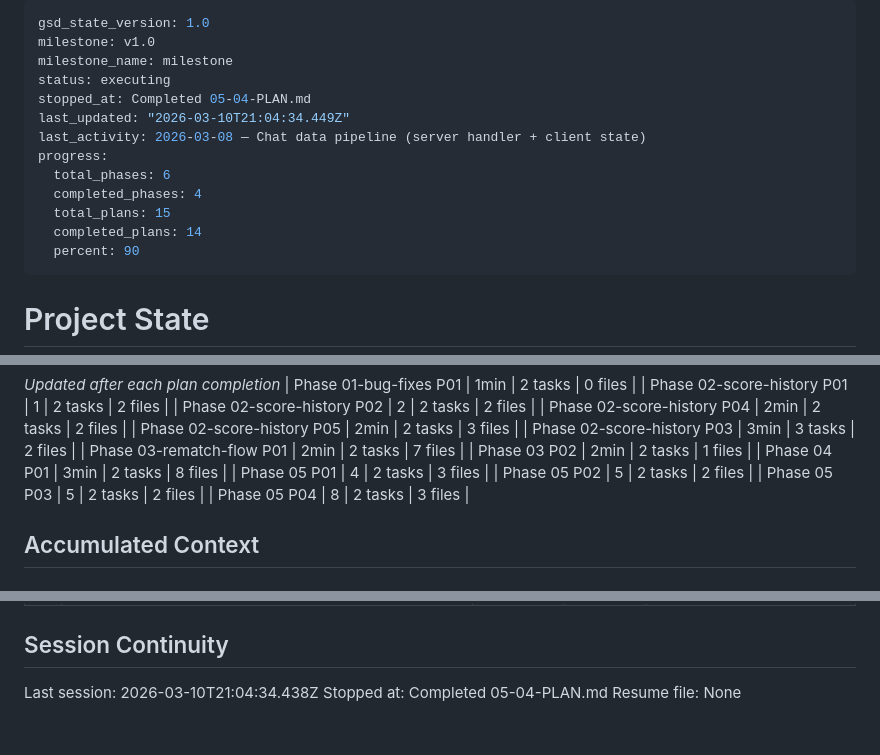
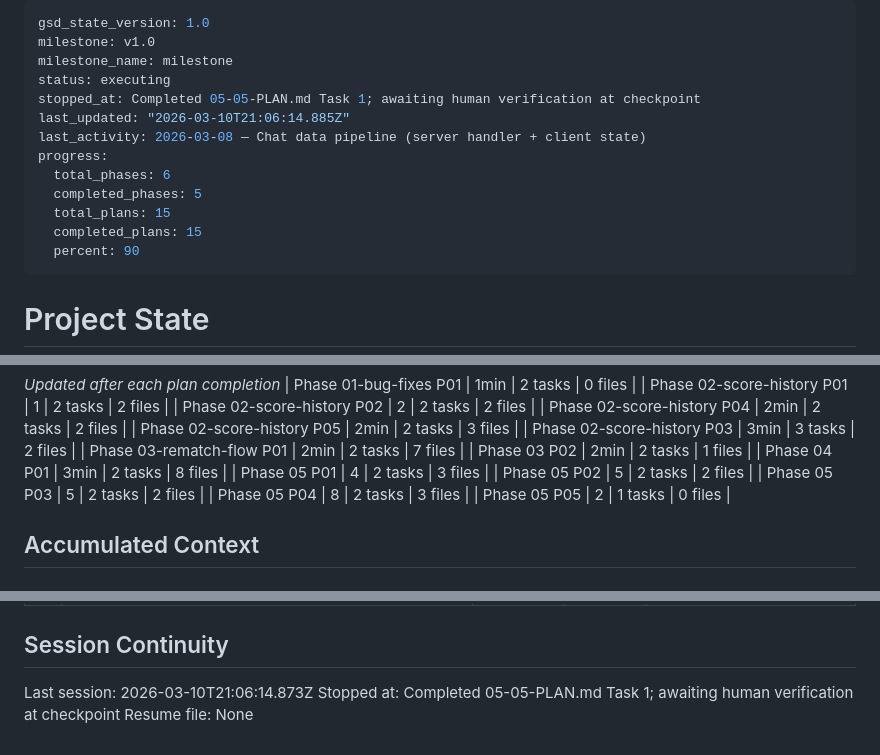
Before and after one commit to yamxavier-create/dominos_pr, a Markdown page: .planning/STATE.md, 3 parts joined by grey strips. Drawn GitHub-style.

Commit message:
docs(05-05): complete TypeScript compile verification plan
- Both client and server workspaces compile with 0 errors
- Phase 5 WebRTC feature is type-safe end-to-end
- Awaiting human visual verification at browser checkpoint

Co-Authored-By: Claude Sonnet 4.6 <noreply@anthropic.com>

```diff
--- a/.planning/STATE.md
+++ b/.planning/STATE.md
@@ -3,14 +3,14 @@ gsd_state_version: 1.0
 milestone: v1.0
 milestone_name: milestone
 status: executing
-stopped_at: Completed 05-04-PLAN.md
-last_updated: "2026-03-10T21:04:34.449Z"
+stopped_at: Completed 05-05-PLAN.md Task 1; awaiting human verification at checkpoint
+last_updated: "2026-03-10T21:06:14.885Z"
 last_activity: 2026-03-08 — Chat data pipeline (server handler + client state)
 progress:
   total_phases: 6
-  completed_phases: 4
+  completed_phases: 5
   total_plans: 15
-  completed_plans: 14
+  completed_plans: 15
   percent: 90
 ---
 
@@ -63,6 +63,7 @@ Progress: [█████████░] 90%
 | Phase 05 P02 | 5 | 2 tasks | 2 files |
 | Phase 05 P03 | 5 | 2 tasks | 2 files |
 | Phase 05 P04 | 8 | 2 tasks | 3 files |
+| Phase 05 P05 | 2 | 1 tasks | 0 files |
 
 ## Accumulated Context
 
@@ -113,6 +115,6 @@ None yet.
 
 ## Session Continuity
 
-Last session: 2026-03-10T21:04:34.438Z
-Stopped at: Completed 05-04-PLAN.md
+Last session: 2026-03-10T21:06:14.873Z
+Stopped at: Completed 05-05-PLAN.md Task 1; awaiting human verification at checkpoint
 Resume file: None
```
Also changed, not shown: other parts of .planning/STATE.md (+1 -0 lines), .planning/ROADMAP.md (+2 -2 lines), 1 other file.
